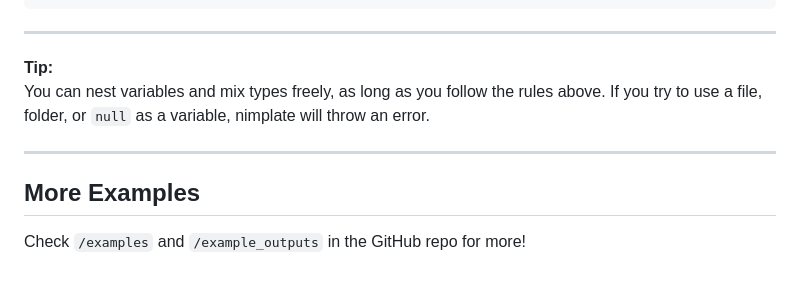
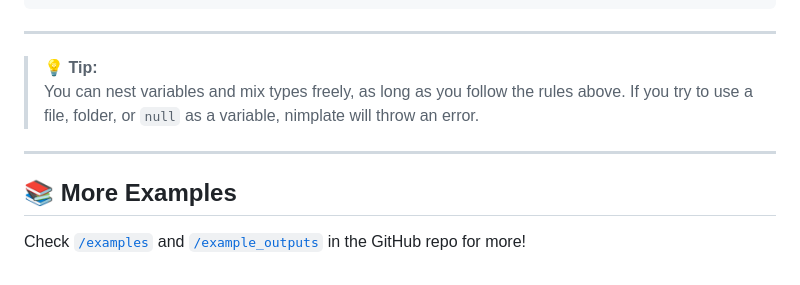
Before and after one commit to Keristero/nimplate, a Markdown page: readme.md, the part around the change printed below. GitHub-like rendering.

```diff
--- a/readme.md
+++ b/readme.md
@@ -236,12 +265,11 @@ Active? false
 
 ---
 
-**Tip:**
-You can nest variables and mix types freely, as long as you follow the rules above. If you try to use a file, folder, or `null` as a variable, nimplate will throw an error.
-
+> 💡 **Tip:**
+> You can nest variables and mix types freely, as long as you follow the rules above. If you try to use a file, folder, or `null` as a variable, nimplate will throw an error.
 
 ---
 
-## More Examples
+## 📚 More Examples
 
-Check `/examples` and `/example_outputs` in the GitHub repo for more!
+Check [`/examples`](./examples) and [`/example_outputs`](./example_outputs) in the GitHub repo for more!
```
Also changed, not shown: other parts of readme.md (+61 -32 lines).
